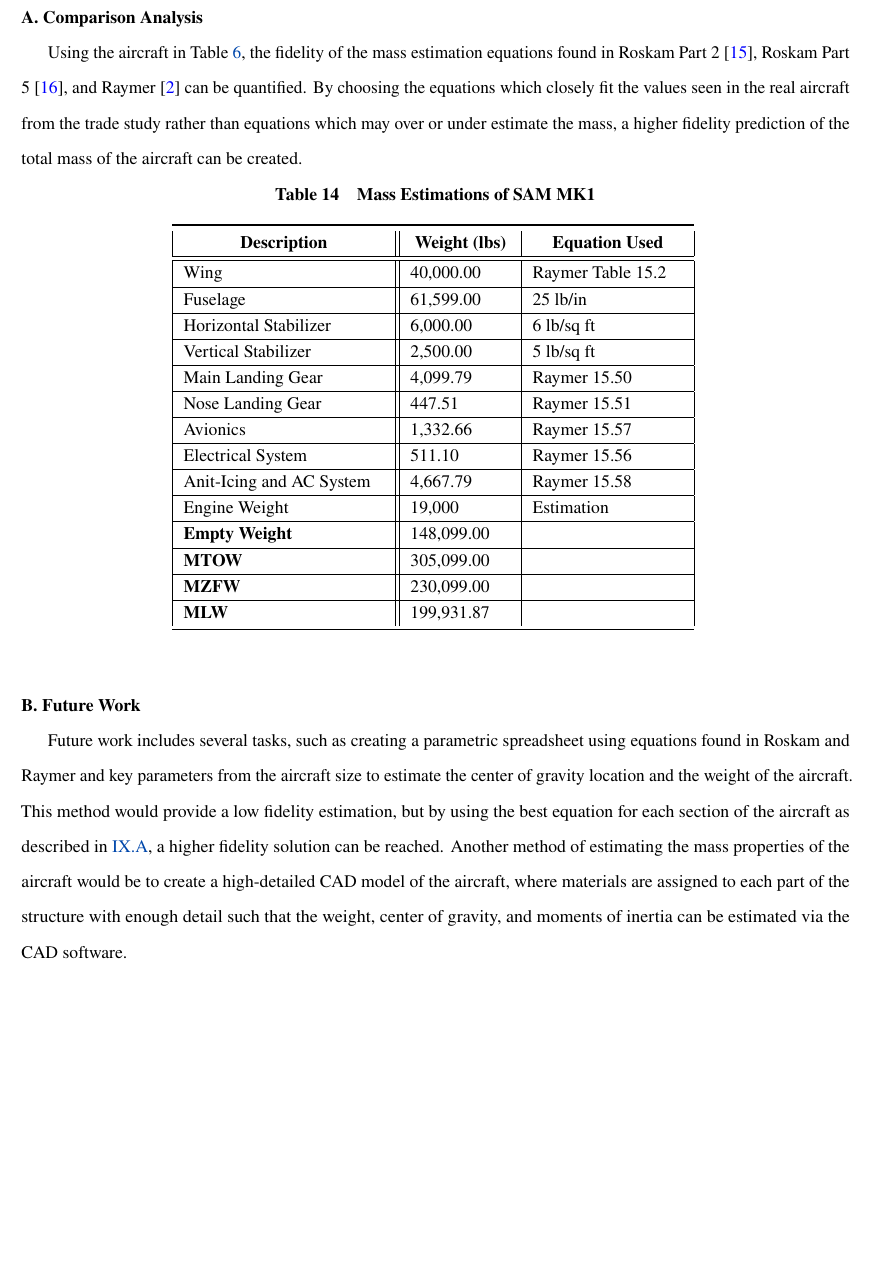
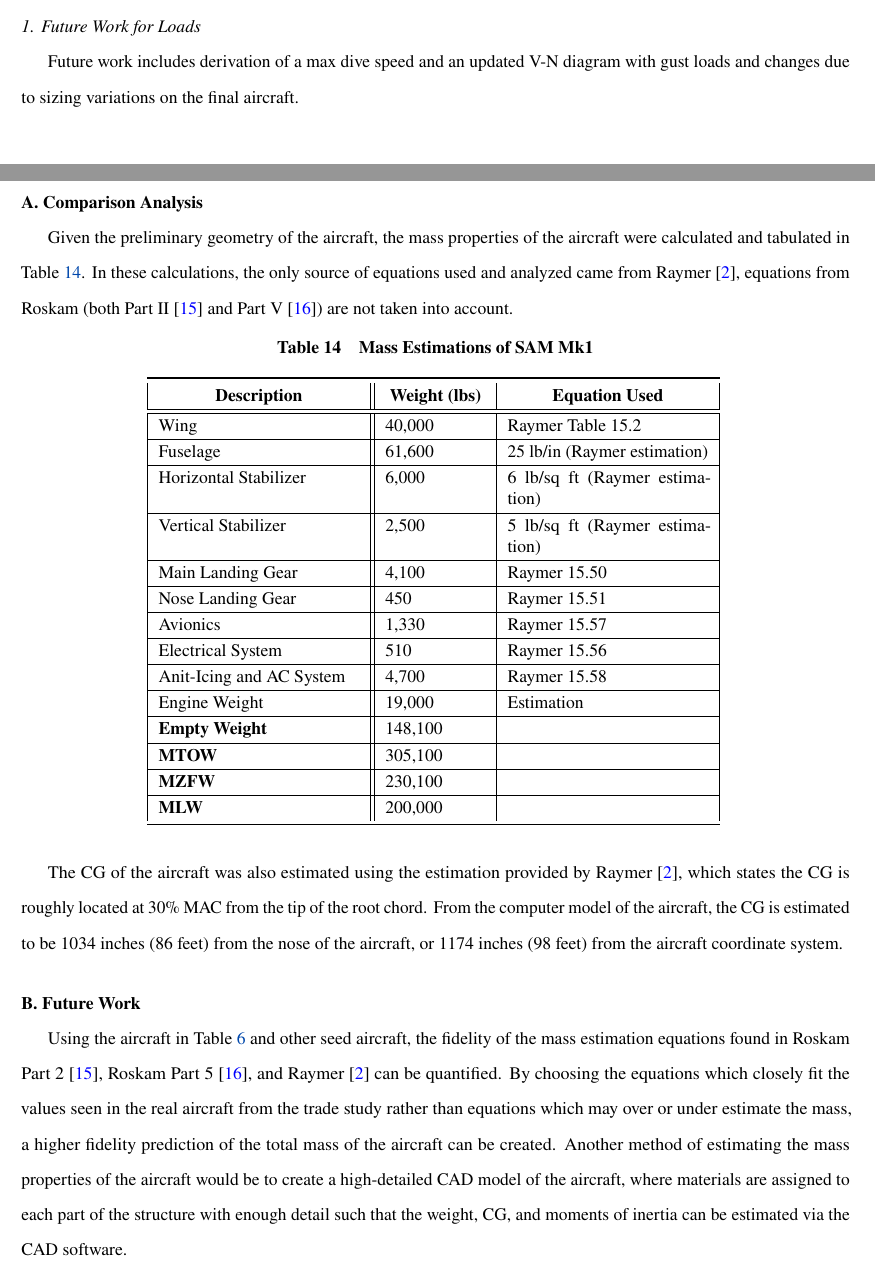
Before and after one commit to Farmall450/AE-443-DRR, a LaTeX paper (main.tex, which reads Sections/MassProps.tex, Sections/StructuresAndLoads.tex): part of page 23 of 26 before the commit and two parts of pages 23 and 24 of 27 after it, the two joined at a grey line, cut at the place of the change, the shorter picture padded with empty space. Compiled offline with pdfLaTeX.

Commit message:
Updates from Overleaf

```diff
--- a/Sections/MassProps.tex
+++ b/Sections/MassProps.tex
@@ -1,37 +1,39 @@
 \subsection{Comparison Analysis}
 \label{subsection: comparison}
-Using the aircraft in Table \ref{tab:trade_params}, the fidelity of the mass estimation equations found in Roskam Part 2 \cite{roskam_2}, Roskam Part 5 \cite{roskam_5}, and Raymer \cite{raymer} can be quantified. By choosing the equations which closely fit the values seen in the real aircraft from the trade study rather than equations which may over or under estimate the mass, a higher fidelity prediction of the total mass of the aircraft can be created.
+Given the preliminary geometry of the aircraft, the mass properties of the aircraft were calculated and tabulated in Table \ref{tab:mass_props}. In these calculations, the only source of equations used and analyzed came from Raymer \cite{raymer}, equations from Roskam (both Part II \cite{roskam_2} and Part V \cite{roskam_5}) are not taken into account.
 
 \begin{table}[!h]
 \centering
-\caption{Mass Estimations of SAM MK1}
-\begin{tabular}{|p{4cm}||p{2cm}|p{3cm}| }
+\caption{Mass Estimations of SAM Mk1}
+\begin{tabular}{|p{4cm}||p{2cm}|p{4cm}| }
 \toprule
 \multicolumn{1}{|c||}{\textbf{Description}} & \multicolumn{1}{c|}{\textbf{Weight (lbs)}} &
 \multicolumn{1}{c|}{\textbf{Equation Used}} \\ \hline \hline
-Wing & 40,000.00 & Raymer Table 15.2 \\ \hline
-Fuselage & 61,599.00 & 25 lb/in \\ \hline
-Horizontal Stabilizer & 6,000.00 & 6 lb/sq ft \\ \hline
-Vertical Stabilizer & 2,500.00 & 5 lb/sq ft \\ \hline
-Main Landing Gear & 4,099.79 & Raymer 15.50 \\ \hline
-Nose Landing Gear & 447.51 & Raymer 15.51 \\ \hline
-Avionics & 1,332.66 & Raymer 15.57 \\ \hline
-Electrical System & 511.10 & Raymer 15.56 \\ \hline
-Anit-Icing and AC System & 4,667.79 & Raymer 15.58 \\ \hline
+Wing & 40,000 & Raymer Table 15.2 \\ \hline
+Fuselage & 61,600 & 25 lb/in (Raymer estimation) \\ \hline
+Horizontal Stabilizer & 6,000 & 6 lb/sq ft (Raymer estimation) \\ \hline
+Vertical Stabilizer & 2,500 & 5 lb/sq ft (Raymer estimation) \\ \hline
+Main Landing Gear & 4,100 & Raymer 15.50 \\ \hline
+Nose Landing Gear & 450 & Raymer 15.51 \\ \hline
+Avionics & 1,330 & Raymer 15.57 \\ \hline
+Electrical System & 510 & Raymer 15.56 \\ \hline
+Anit-Icing and AC System & 4,700 & Raymer 15.58 \\ \hline
 Engine Weight & 19,000 & Estimation \\ \hline
-\textbf{Empty Weight} & 148,099.00 &  \\ \hline
-\textbf{MTOW} & 305,099.00 &  \\ \hline
-\textbf{MZFW} & 230,099.00 &  \\ \hline
-\textbf{MLW} & 199,931.87 &  \\
+\textbf{Empty Weight} & 148,100 &  \\ \hline
+\textbf{MTOW} & 305,100 &  \\ \hline
+\textbf{MZFW} & 230,100 &  \\ \hline
+\textbf{MLW} & 200,000 &  \\
 \bottomrule
 \end{tabular}
 \label{tab:mass_props}
 \end{table}
 \FloatBarrier
 
+The CG of the aircraft was also estimated using the estimation provided by Raymer \cite{raymer}, which states the CG is roughly located at 30\% MAC from the tip of the root chord. From the computer model of the aircraft, the CG is estimated to be 1034 inches (86 feet) from the nose of the aircraft, or 1174 inches (98 feet) from the aircraft coordinate system.
+
 
 \subsection{Future Work}
-Future work includes several tasks, such as creating a parametric spreadsheet using equations found in Roskam and Raymer and key parameters from the aircraft size to estimate the center of gravity location and the weight of the aircraft. This method would provide a low fidelity estimation, but by using the best equation for each section of the aircraft as described in \ref{subsection: comparison}, a higher fidelity solution can be reached. Another method of estimating the mass properties of the aircraft would be to create a high-detailed CAD model of the aircraft, where materials are assigned to each part of the structure with enough detail such that the weight, center of gravity, and moments of inertia can be estimated via the CAD software.
+Using the aircraft in Table \ref{tab:trade_params} and other seed aircraft, the fidelity of the mass estimation equations found in Roskam Part 2 \cite{roskam_2}, Roskam Part 5 \cite{roskam_5}, and Raymer \cite{raymer} can be quantified. By choosing the equations which closely fit the values seen in the real aircraft from the trade study rather than equations which may over or under estimate the mass, a higher fidelity prediction of the total mass of the aircraft can be created. Another method of estimating the mass properties of the aircraft would be to create a high-detailed CAD model of the aircraft, where materials are assigned to each part of the structure with enough detail such that the weight, CG, and moments of inertia can be estimated via the CAD software.
 
 
 
--- a/Sections/StructuresAndLoads.tex
+++ b/Sections/StructuresAndLoads.tex
@@ -95,8 +95,8 @@ One important aspect in the structural analysis of the aircraft is determining t
     \label{figVN}
 \end{figure}
 
-
-
+\subsubsection{Future Work for Loads}
+Future work includes derivation of a max dive speed and an updated V-N diagram with gust loads and changes due to sizing variations on the final aircraft.
 
 % \textcolor{red}{
 % \begin{itemize}
--- a/main.tex
+++ b/main.tex
@@ -113,7 +113,7 @@
 \label{section: Mass Properties}
 \input{Sections/MassProps}
 
-% \clearpage
+\clearpage
 \section{Landing Gear (\textit{CE, JJ})}
 \label{section: Landing Gear}
 \input{Sections/LandingGear}
```
Also changed, not shown: Sections/LandingGear.tex (+1 -1 lines), new-aiaa.bst (+1 -1 lines), references.bib (+13 -15 lines).
